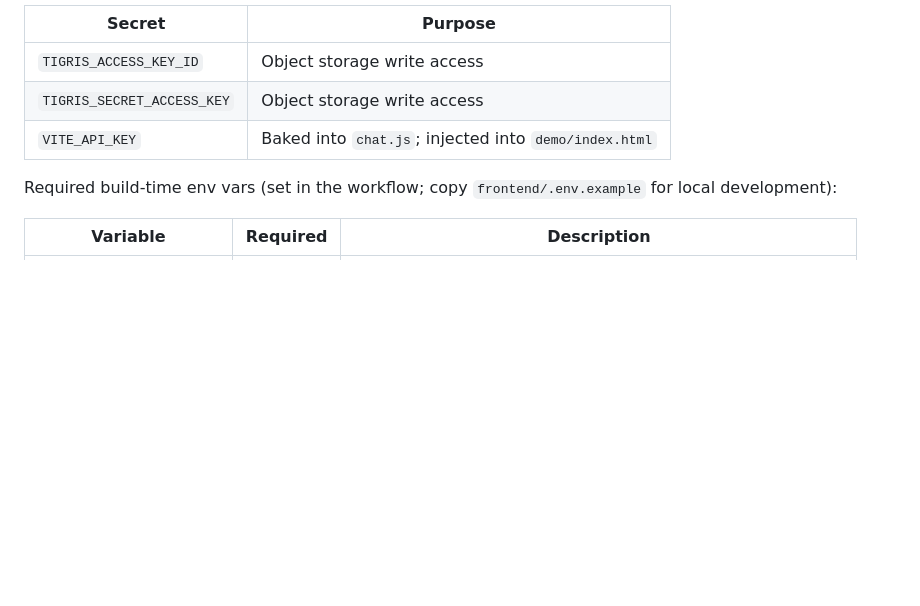
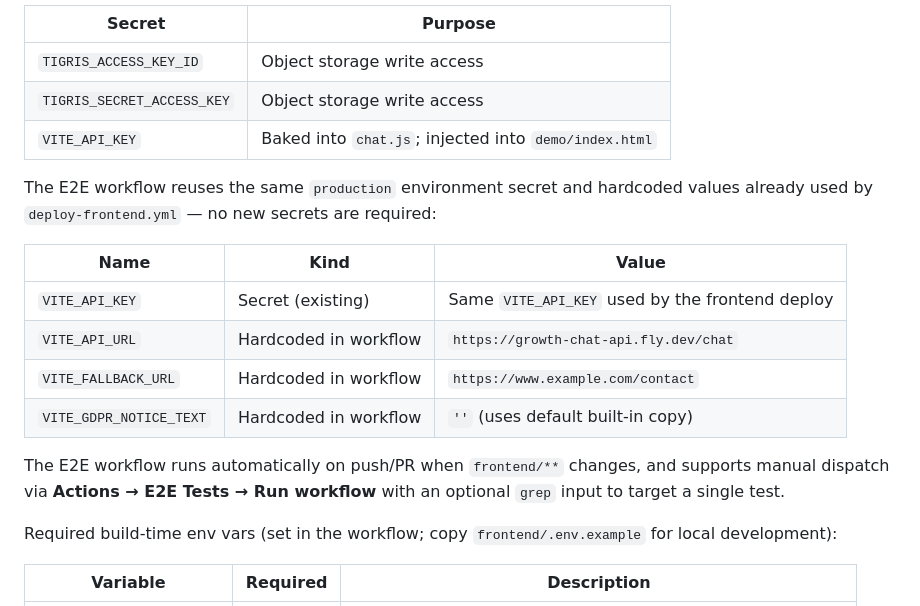
Before and after one commit to ggguille/growth-chat-ai, a Markdown page: frontend/README.md, the part around one of its changes. Drawn GitHub-style; blank space fills up the shorter version.

```diff
--- a/frontend/README.md
+++ b/frontend/README.md
@@ -80,6 +103,17 @@ Required GitHub secrets (in the `production` environment):
 | `TIGRIS_SECRET_ACCESS_KEY` | Object storage write access |
 | `VITE_API_KEY` | Baked into `chat.js`; injected into `demo/index.html` |
 
+The E2E workflow reuses the same `production` environment secret and hardcoded values already used by `deploy-frontend.yml` — no new secrets are required:
+
+| Name | Kind | Value |
+| --- | --- | --- |
+| `VITE_API_KEY` | Secret (existing) | Same `VITE_API_KEY` used by the frontend deploy |
+| `VITE_API_URL` | Hardcoded in workflow | `https://growth-chat-api.fly.dev/chat` |
+| `VITE_FALLBACK_URL` | Hardcoded in workflow | `https://www.example.com/contact` |
+| `VITE_GDPR_NOTICE_TEXT` | Hardcoded in workflow | `''` (uses default built-in copy) |
+
+The E2E workflow runs automatically on push/PR when `frontend/**` changes, and supports manual dispatch via **Actions → E2E Tests → Run workflow** with an optional `grep` input to target a single test.
+
 Required build-time env vars (set in the workflow; copy `frontend/.env.example` for local development):
 
 | Variable | Required | Description |
```
Also changed, not shown: other parts of frontend/README.md (+41 -11 lines).
